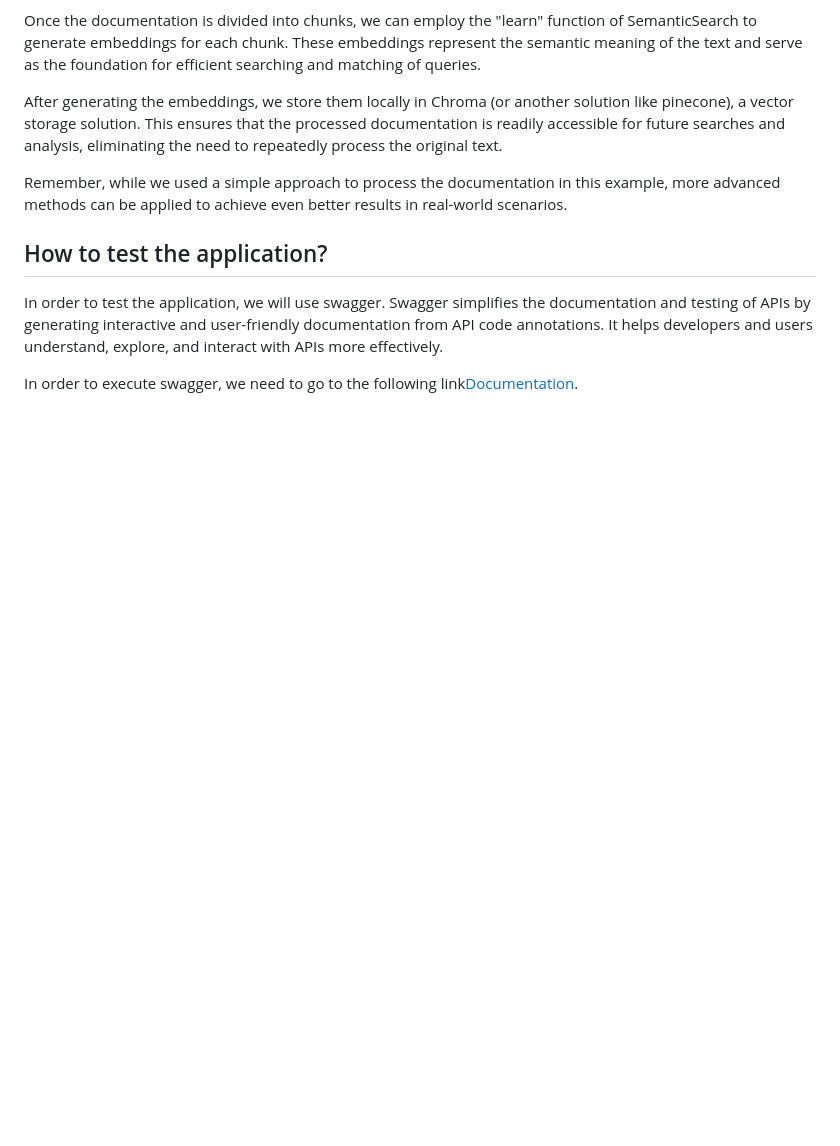
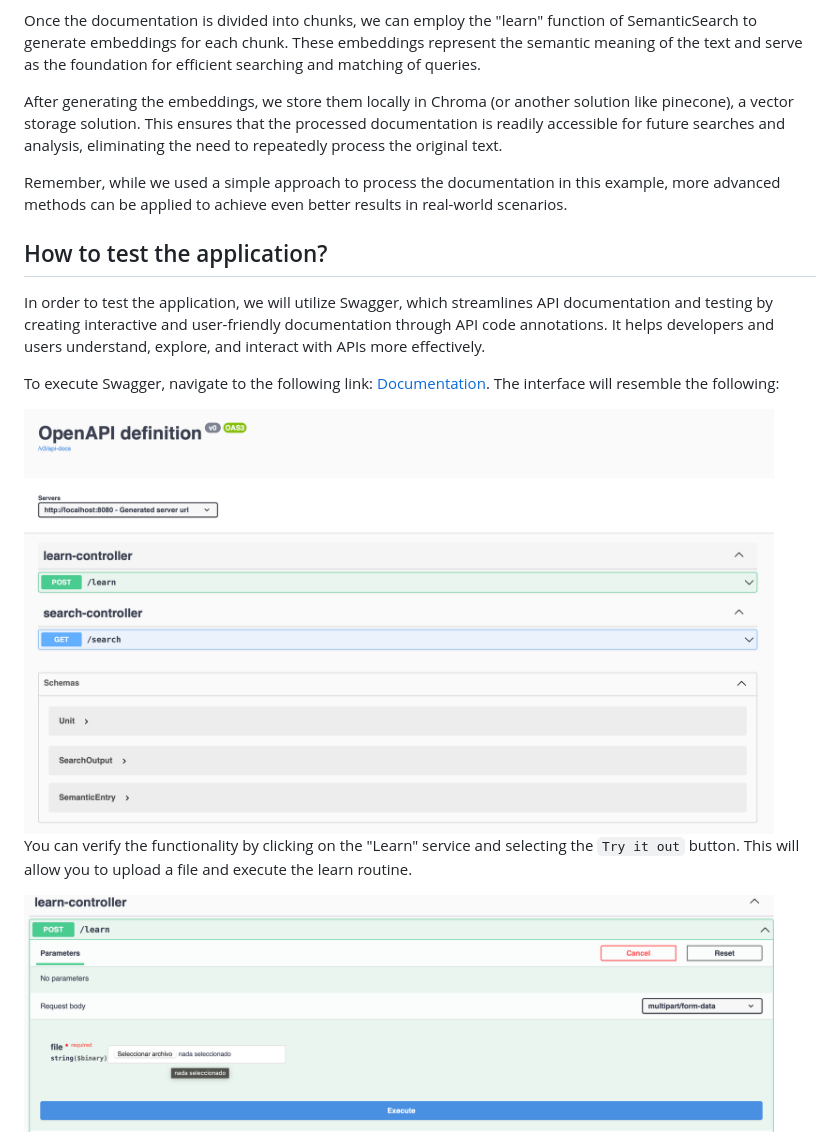
Before and after one commit to theam/workshop-eLLMental, a Markdown page: README.md, the part around the change. Rendered like a GitHub page; pictures changed too: resources/swagger.png (added), resources/swagger_try.png (added); blank space fills up the shorter version.

Commit message:
Added more documentation about swagger

```diff
--- a/README.md
+++ b/README.md
@@ -115,6 +115,12 @@ Remember, while we used a simple approach to process the documentation in this e
 
 ## How to test the application?
 
-In order to test the application, we will use swagger. Swagger simplifies the documentation and testing of APIs by generating interactive and user-friendly documentation from API code annotations. It helps developers and users understand, explore, and interact with APIs more effectively.
+In order to test the application, we will utilize Swagger, which streamlines API documentation and testing by creating interactive and user-friendly documentation through API code annotations. It helps developers and users understand, explore, and interact with APIs more effectively.
 
-In order to execute swagger, we need to go to the following link[Documentation](http://localhost:8080/docs).
+To execute Swagger, navigate to the following link: [Documentation](http://localhost:8080/docs). The interface will resemble the following:
+
+<img src="resources/swagger.png" alt="Intellij project open" width="750"/>
+
+You can verify the functionality by clicking on the "Learn" service and selecting the `Try it out` button. This will allow you to upload a file and execute the learn routine.
+
+<img src="resources/swagger_try.png" alt="Intellij project open" width="750"/>
```
